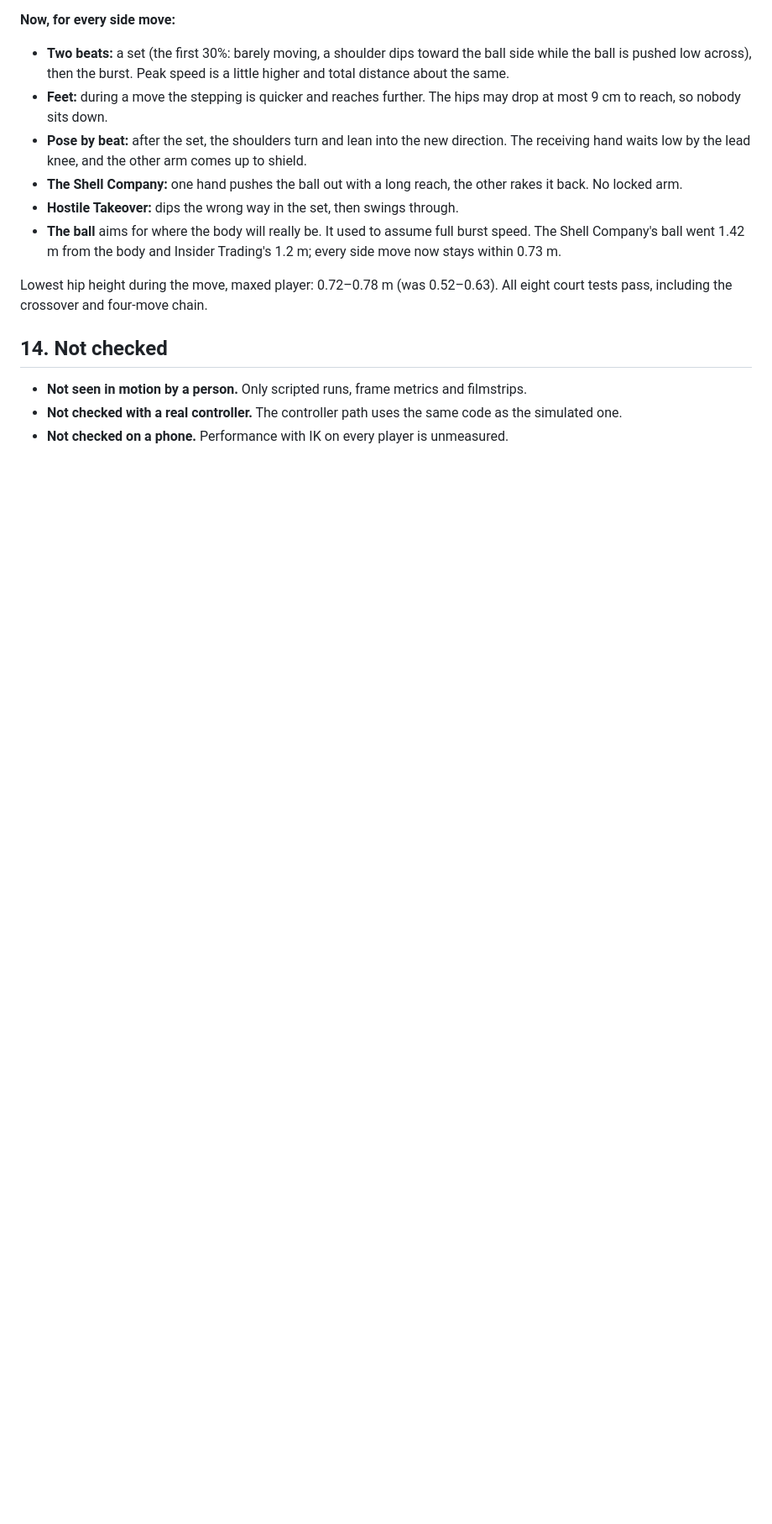
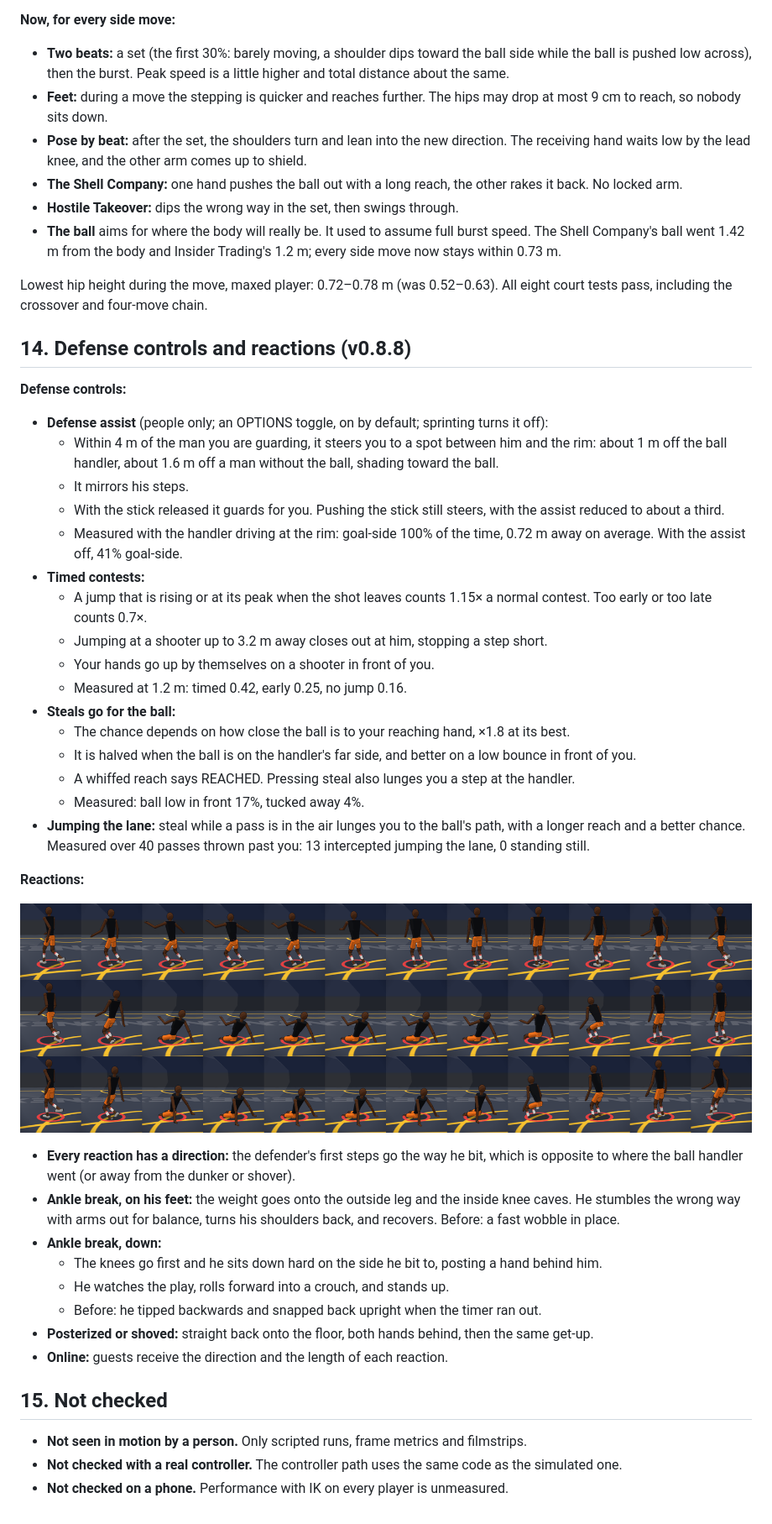
Before and after one commit to northcoaststudioswill-hub/Game, a Markdown page: gotnext/docs/ANIMATION.md, the part around the change. Shown at 84% size. GitHub-like rendering; pictures changed too: gotnext/docs/img/reactions.png (added); blank space fills up the shorter version.

```diff
--- a/gotnext/docs/ANIMATION.md
+++ b/gotnext/docs/ANIMATION.md
@@ -452,7 +452,46 @@ Filmed in gameplay with a maxed player (`node tests/movelook.mjs <move>`), the s
 Lowest hip height during the move, maxed player: 0.72–0.78 m (was 0.52–0.63). All eight court tests pass, including the
 crossover and four-move chain.
 
-## 14. Not checked
+## 14. Defense controls and reactions (v0.8.8)
+
+**Defense controls:**
+- **Defense assist** (people only; an OPTIONS toggle, on by default; sprinting turns it off):
+  - Within 4 m of the man you are guarding, it steers you to a spot between him and the rim: about 1 m off the ball
+    handler, about 1.6 m off a man without the ball, shading toward the ball.
+  - It mirrors his steps.
+  - With the stick released it guards for you. Pushing the stick still steers, with the assist reduced to about a third.
+  - Measured with the handler driving at the rim: goal-side 100% of the time, 0.72 m away on average. With the assist
+    off, 41% goal-side.
+- **Timed contests:**
+  - A jump that is rising or at its peak when the shot leaves counts 1.15× a normal contest. Too early or too late
+    counts 0.7×.
+  - Jumping at a shooter up to 3.2 m away closes out at him, stopping a step short.
+  - Your hands go up by themselves on a shooter in front of you.
+  - Measured at 1.2 m: timed 0.42, early 0.25, no jump 0.16.
+- **Steals go for the ball:**
+  - The chance depends on how close the ball is to your reaching hand, ×1.8 at its best.
+  - It is halved when the ball is on the handler's far side, and better on a low bounce in front of you.
+  - A whiffed reach says REACHED. Pressing steal also lunges you a step at the handler.
+  - Measured: ball low in front 17%, tucked away 4%.
+- **Jumping the lane:** steal while a pass is in the air lunges you to the ball's path, with a longer reach and a better
+  chance. Measured over 40 passes thrown past you: 13 intercepted jumping the lane, 0 standing still.
+
+**Reactions:**
+
+![Ankle break, ankle break with a fall, posterized](img/reactions.png)
+
+- **Every reaction has a direction:** the defender's first steps go the way he bit, which is opposite to where the
+  ball handler went (or away from the dunker or shover).
+- **Ankle break, on his feet:** the weight goes onto the outside leg and the inside knee caves. He stumbles the wrong
+  way with arms out for balance, turns his shoulders back, and recovers. Before: a fast wobble in place.
+- **Ankle break, down:**
+  - The knees go first and he sits down hard on the side he bit to, posting a hand behind him.
+  - He watches the play, rolls forward into a crouch, and stands up.
+  - Before: he tipped backwards and snapped back upright when the timer ran out.
+- **Posterized or shoved:** straight back onto the floor, both hands behind, then the same get-up.
+- **Online:** guests receive the direction and the length of each reaction.
+
+## 15. Not checked
 
 - **Not seen in motion by a person.** Only scripted runs, frame metrics and filmstrips.
 - **Not checked with a real controller.** The controller path uses the same code as the simulated one.
```
Also changed, not shown: gotnext/README.md (+4 -2 lines), 10 other files.
